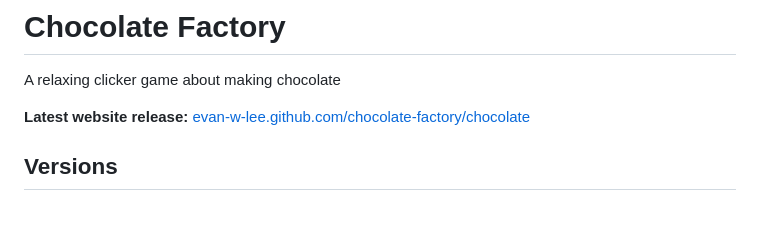
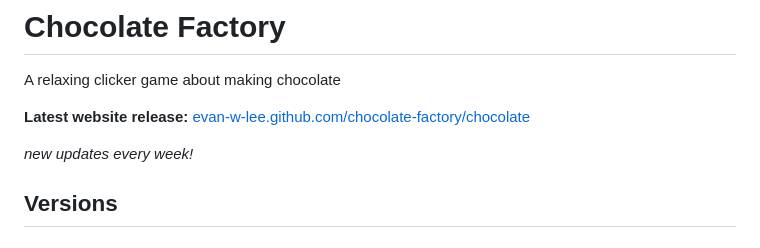
Before and after one commit to evanworks/chocolate-factory, a Markdown page: README.md, the part around the change. Drawn GitHub-style; blank space fills up the shorter version.

```diff
--- a/README.md
+++ b/README.md
@@ -3,6 +3,8 @@ A relaxing clicker game about making chocolate
 
 **Latest website release:**
 <a href="https://evan-w-lee.github.io/chocolate-factory/chocolate">evan-w-lee.github.com/chocolate-factory/chocolate</a>
+
+_new updates every week!_
 
 ## Versions
 
```
